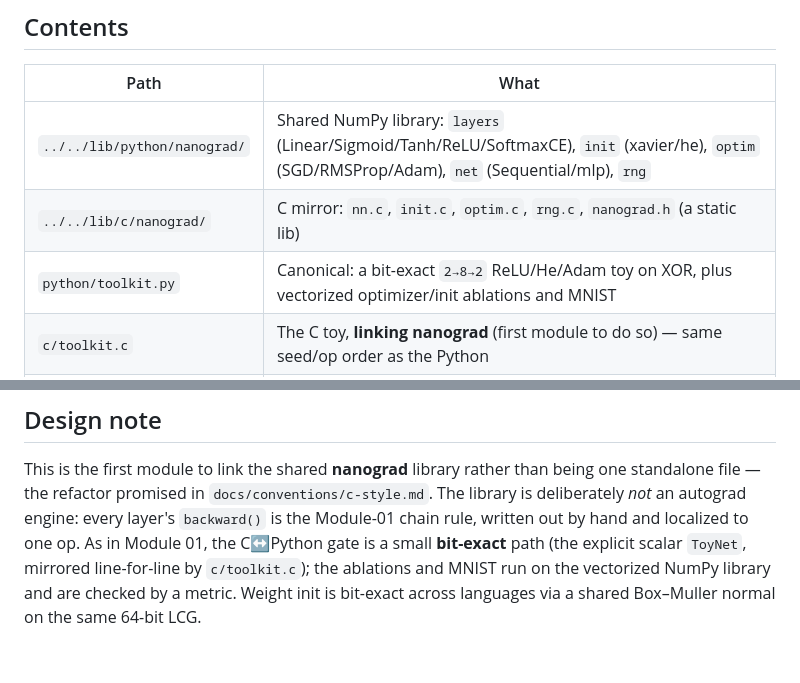
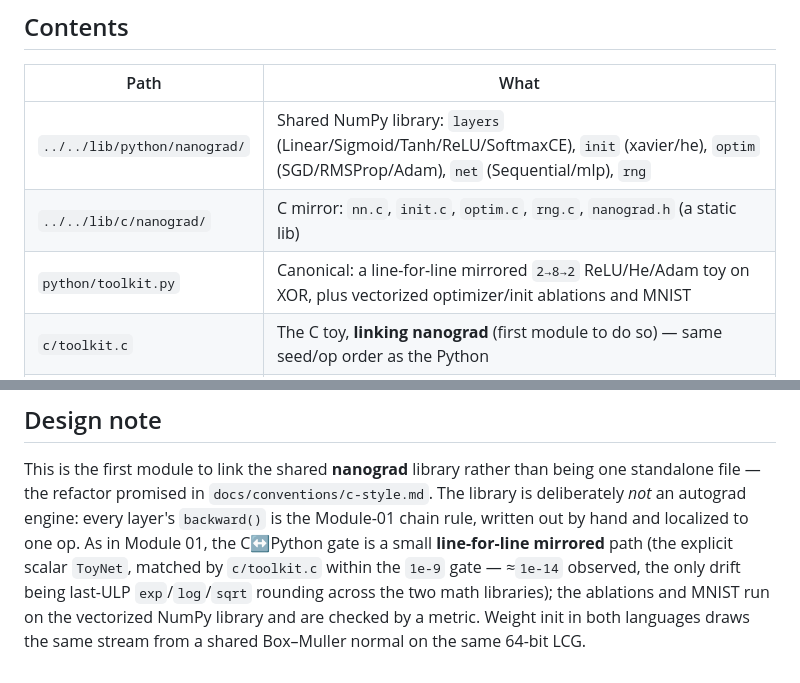
Before and after one commit to shaia/deep-learning-from-scratch, a Markdown page: topics/02-training-toolkit/README.md, 2 parts joined by grey strips. GitHub-like rendering.

Commit message:
Reword README: agreement gate is within tolerance, not bit-exact
Cross-library exp/log/sqrt rounding gives last-ULP drift, which is why
the gate is 1e-9 (~1e-14 observed); calling the path bit-exact
contradicted that. Also fixes the same wording in the contents table.
Flagged by PR review.

```diff
--- a/topics/02-training-toolkit/README.md
+++ b/topics/02-training-toolkit/README.md
@@ -17,7 +17,7 @@ is verified to be byte-for-byte PyTorch's, and the C and Python impls agree to ~
 |------|------|
 | `../../lib/python/nanograd/` | Shared NumPy library: `layers` (Linear/Sigmoid/Tanh/ReLU/SoftmaxCE), `init` (xavier/he), `optim` (SGD/RMSProp/Adam), `net` (Sequential/mlp), `rng` |
 | `../../lib/c/nanograd/` | C mirror: `nn.c`, `init.c`, `optim.c`, `rng.c`, `nanograd.h` (a static lib) |
-| `python/toolkit.py` | Canonical: a bit-exact `2→8→2` ReLU/He/Adam toy on XOR, plus vectorized optimizer/init ablations and MNIST |
+| `python/toolkit.py` | Canonical: a line-for-line mirrored `2→8→2` ReLU/He/Adam toy on XOR, plus vectorized optimizer/init ablations and MNIST |
 | `c/toolkit.c` | The C toy, **linking nanograd** (first module to do so) — same seed/op order as the Python |
 | `notebook.ipynb` | Cell-by-cell walkthrough: activations, init, optimizers on a loss surface, ablations, L2/early-stop, MNIST, framework mirrors |
 | `assignment.ipynb` | Hands-on: you implement **ReLU**, **He init**, and the **Adam step** in `# TODO` blocks; a gradient check grades you |
@@ -67,7 +67,8 @@ The rendered video is copied to `site/public/media/02-training-toolkit.mp4` and
 This is the first module to link the shared **nanograd** library rather than being one standalone
 file — the refactor promised in `docs/conventions/c-style.md`. The library is deliberately *not* an
 autograd engine: every layer's `backward()` is the Module-01 chain rule, written out by hand and
-localized to one op. As in Module 01, the C↔Python gate is a small **bit-exact** path (the explicit
-scalar `ToyNet`, mirrored line-for-line by `c/toolkit.c`); the ablations and MNIST run on the
-vectorized NumPy library and are checked by a metric. Weight init is bit-exact across languages via
-a shared Box–Muller normal on the same 64-bit LCG.
+localized to one op. As in Module 01, the C↔Python gate is a small **line-for-line mirrored** path
+(the explicit scalar `ToyNet`, matched by `c/toolkit.c` within the `1e-9` gate — ≈`1e-14` observed,
+the only drift being last-ULP `exp`/`log`/`sqrt` rounding across the two math libraries); the
+ablations and MNIST run on the vectorized NumPy library and are checked by a metric. Weight init in
+both languages draws the same stream from a shared Box–Muller normal on the same 64-bit LCG.
```
